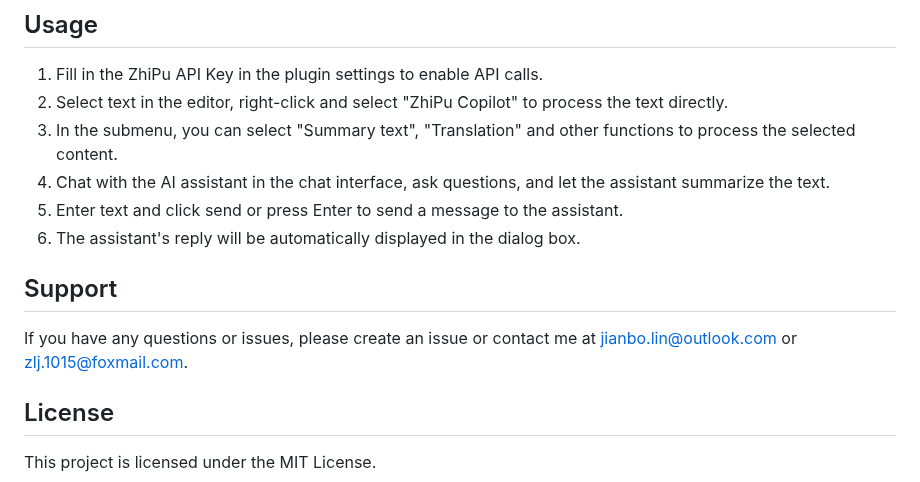
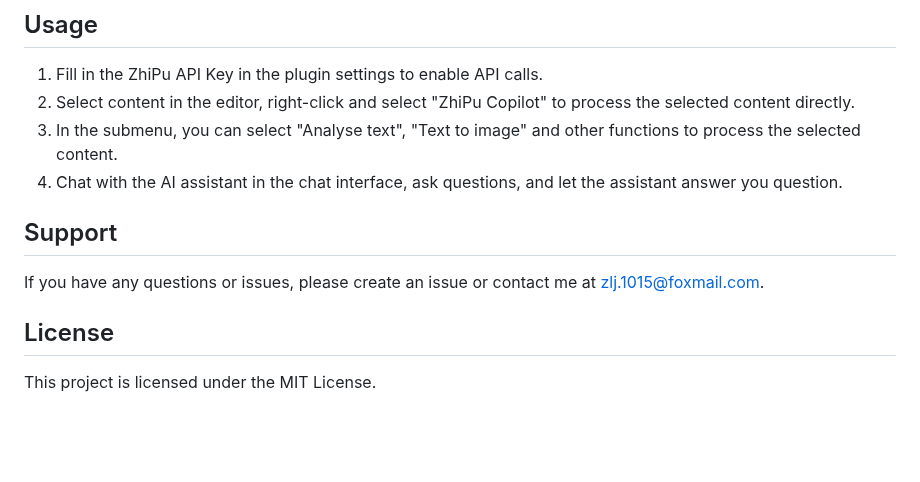
Before and after one commit to Serg-Kv/ONLYOFFICE-AI-plugin-v2.0, a Markdown page: README.md, the part around the change. Drawn GitHub-style; blank space fills up the shorter version.

Commit message:
ONLYOFFICE-AI-plugin-v2.0

```diff
--- a/README.md
+++ b/README.md
@@ -72,14 +72,13 @@ We design friendly Zhipu AI interface and improved prompts of request. We will g
 
 ## Usage
 1. Fill in the ZhiPu API Key in the plugin settings to enable API calls.
-2. Select text in the editor, right-click and select "ZhiPu Copilot" to process the text directly.
-3. In the submenu, you can select "Summary text", "Translation" and other functions to process the selected content.
-4. Chat with the AI assistant in the chat interface, ask questions, and let the assistant summarize the text.
-5. Enter text and click send or press Enter to send a message to the assistant.
-6. The assistant's reply will be automatically displayed in the dialog box.
+2. Select content in the editor, right-click and select "ZhiPu Copilot" to process the selected content directly.
+3. In the submenu, you can select "Analyse text", "Text to image" and other functions to process the selected content.
+4. Chat with the AI assistant in the chat interface, ask questions, and let the assistant answer you question.
+
 
 ## Support
-If you have any questions or issues, please create an issue or contact me at jianbo.lin@outlook.com or zlj.1015@foxmail.com.
+If you have any questions or issues, please create an issue or contact me at zlj.1015@foxmail.com.
 
 ## License
 This project is licensed under the MIT License.
```
